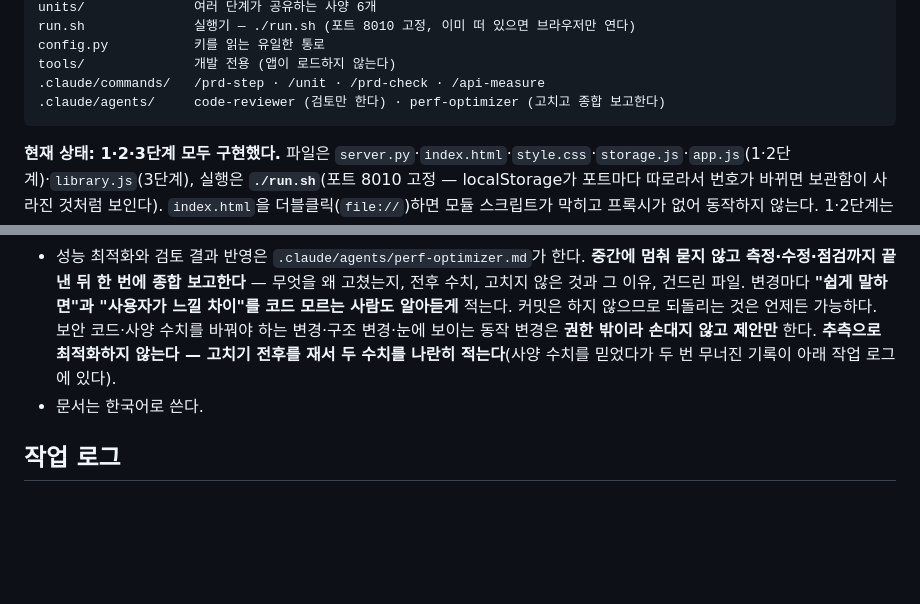
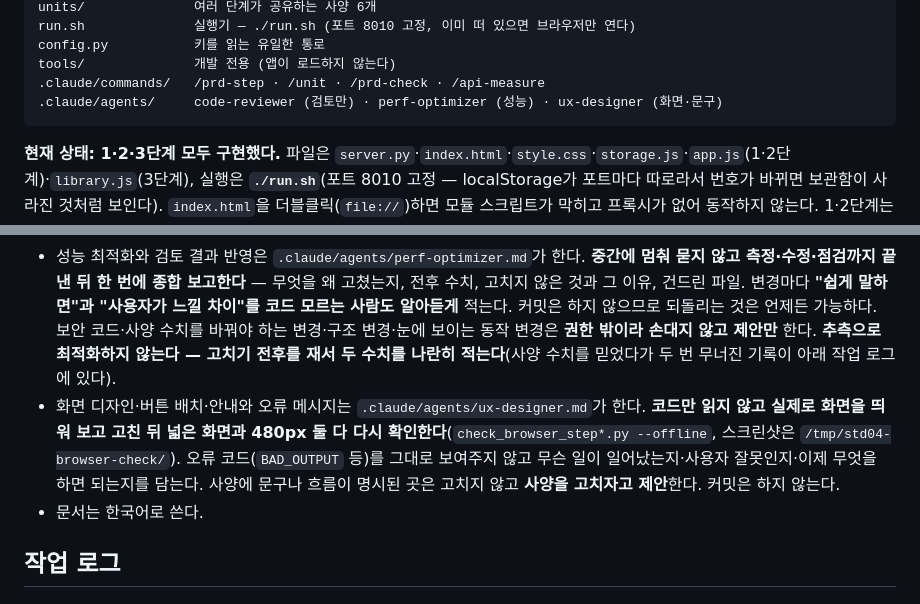
Before and after one commit to KIMCHULMIN73/AI-projects, a Markdown page: claude/std04/CLAUDE.md, 2 parts joined by grey strips. Drawn GitHub-style; blank space fills up the shorter version.

Commit message:
add std04 ux-designer subagent
화면 디자인·버튼 배치·안내와 오류 메시지를 사용자 편에서 고치는 에이전트.
색은 orange. perf-optimizer 와 같이 멈춰 묻지 않고 끝까지 하고 종합 보고한다.

UX 는 눈으로 봐야 아는 일이라 순서를 못박았다: 실제 화면을 띄워 보고 →
고치고 → 넓은 화면과 480px 둘 다 다시 확인. check_browser_step*.py --offline
으로 띄우고 /tmp/std04-browser-check/ 의 스크린샷을 직접 열어 본다(무료 API
한도를 쓰지 않는 경로다).

오류 메시지에 한 절을 썼다. 코드를 그대로 보여주지 말 것, 무슨 일이 일어났는지·
사용자 잘못인지 아닌지·이제 무엇을 하면 되는지 세 가지를 담을 것, 막다른 길을
만들지 말 것. 나쁨/좋음 예시를 함께 넣었다.

제약: 프레임워크·CSS 라이브러리·폰트 CDN 금지, textContent 만, 인라인 style·
script 금지(CSP), 경과 초는 aria-live 밖, 3단계 분리 유지, 이모지에만 의존하는
표시 금지(다른 기기에는 글꼴이 없다). 사양에 문구·흐름이 명시된 곳과 보안
코드는 손대지 않고 제안만 한다.

Co-Authored-By: Claude Opus 5 <noreply@anthropic.com>
Claude-Session: https://claude.ai/code/session_014fPj9wmvGGkfPGYGqCZWCC

````diff
--- a/claude/std04/CLAUDE.md
+++ b/claude/std04/CLAUDE.md
@@ -18,7 +18,7 @@ run.sh              실행기 — ./run.sh (포트 8010 고정, 이미 떠 있
 config.py           키를 읽는 유일한 통로
 tools/              개발 전용 (앱이 로드하지 않는다)
 .claude/commands/   /prd-step · /unit · /prd-check · /api-measure
-.claude/agents/     code-reviewer (검토만 한다) · perf-optimizer (고치고 종합 보고한다)
+.claude/agents/     code-reviewer (검토만) · perf-optimizer (성능) · ux-designer (화면·문구)
 ```
 
 **현재 상태: 1·2·3단계 모두 구현했다.** 파일은 `server.py`·`index.html`·`style.css`·`storage.js`·`app.js`(1·2단계)·`library.js`(3단계), 실행은 **`./run.sh`**(포트 8010 고정 — localStorage가 포트마다 따로라서 번호가 바뀌면 보관함이 사라진 것처럼 보인다). `index.html`을 더블클릭(`file://`)하면 모듈 스크립트가 막히고 프록시가 없어 동작하지 않는다. 1·2단계는 사양 수치가 실제 호출과 맞지 않아 모델·토큰·시간 기준을 바꿨다 — 맨 아래 "작업 로그"를 먼저 볼 것.
@@ -183,6 +183,7 @@ git 루트는 두 단계 위(`../..`, `AI-projects`)이고 원격은 공개 GitH
 - 반복 작업이 생기면 `.claude/commands/`에 슬래시 명령어로 정리한다(`std03`의 방식).
 - 코드 검토는 `.claude/agents/code-reviewer.md` 서브에이전트가 한다. **읽기 전용(Read·Grep·Glob·Bash)이라 파일을 고치지 못한다** — 버그·보안·이 문서의 코딩 규칙·성능을 치명/경고/제안으로 보고만 하고, 무엇을 고칠지는 사용자가 정한다(`/prd-check`와 같은 방식). 점검 기준의 원본은 이 문서다.
 - 성능 최적화와 검토 결과 반영은 `.claude/agents/perf-optimizer.md`가 한다. **중간에 멈춰 묻지 않고 측정·수정·점검까지 끝낸 뒤 한 번에 종합 보고한다** — 무엇을 왜 고쳤는지, 전후 수치, 고치지 않은 것과 그 이유, 건드린 파일. 변경마다 **"쉽게 말하면"과 "사용자가 느낄 차이"를 코드 모르는 사람도 알아듣게** 적는다. 커밋은 하지 않으므로 되돌리는 것은 언제든 가능하다. 보안 코드·사양 수치를 바꿔야 하는 변경·구조 변경·눈에 보이는 동작 변경은 **권한 밖이라 손대지 않고 제안만** 한다. **추측으로 최적화하지 않는다 — 고치기 전후를 재서 두 수치를 나란히 적는다**(사양 수치를 믿었다가 두 번 무너진 기록이 아래 작업 로그에 있다).
+- 화면 디자인·버튼 배치·안내와 오류 메시지는 `.claude/agents/ux-designer.md`가 한다. **코드만 읽지 않고 실제로 화면을 띄워 보고 고친 뒤 넓은 화면과 480px 둘 다 다시 확인한다**(`check_browser_step*.py --offline`, 스크린샷은 `/tmp/std04-browser-check/`). 오류 코드(`BAD_OUTPUT` 등)를 그대로 보여주지 않고 무슨 일이 일어났는지·사용자 잘못인지·이제 무엇을 하면 되는지를 담는다. 사양에 문구나 흐름이 명시된 곳은 고치지 않고 **사양을 고치자고 제안**한다. 커밋은 하지 않는다.
 - 문서는 한국어로 쓴다.
 
 ## 작업 로그
````
Also changed, not shown: 1 other file.
